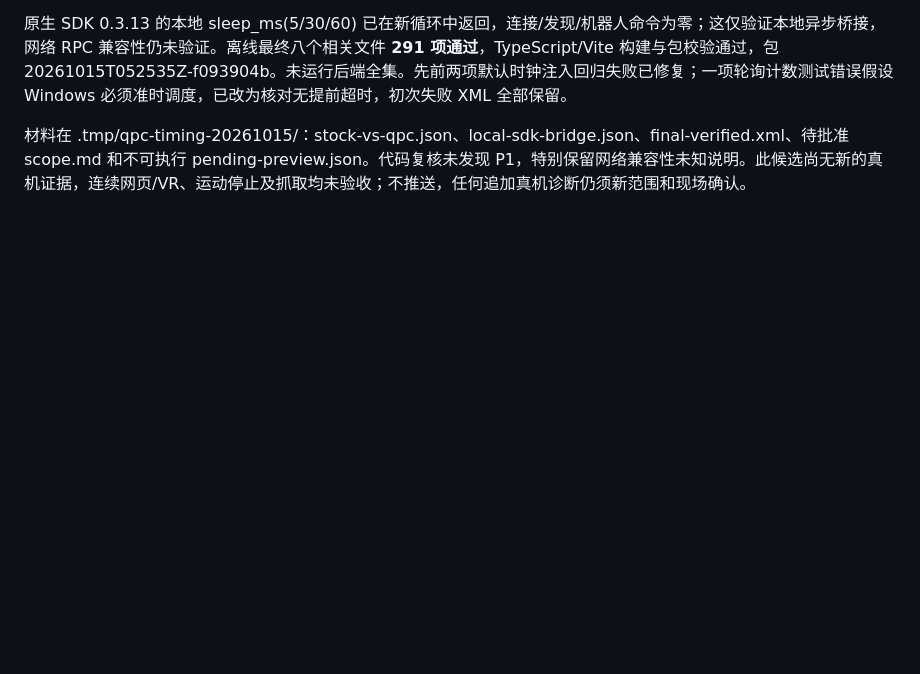
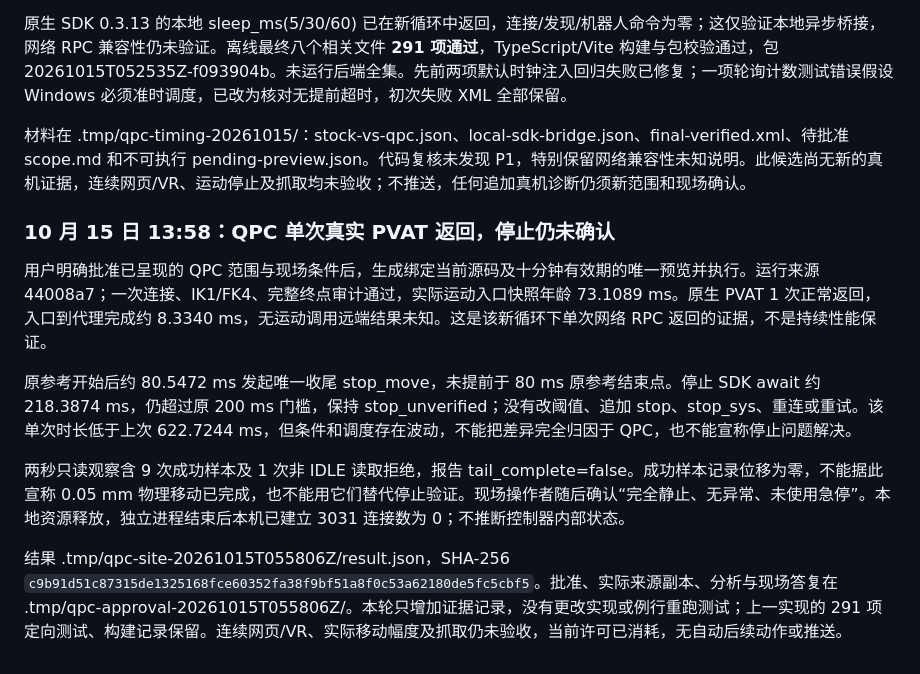
Before and after one commit to kilohexin/VR4AM, a Markdown page: docs/segmented-demo-quickstart-2026-10-14.md, the part around the change. Rendered like a GitHub page; blank space fills up the shorter version.

Commit message:
docs: record QPC PVAT return and unresolved stop verification

```diff
--- a/docs/segmented-demo-quickstart-2026-10-14.md
+++ b/docs/segmented-demo-quickstart-2026-10-14.md
@@ -275,3 +275,14 @@ PVAT 调用本地超时，远端结果未知标记保留。随后原停止 RPC
 原生 SDK 0.3.13 的本地 sleep_ms(5/30/60) 已在新循环中返回，连接/发现/机器人命令为零；这仅验证本地异步桥接，网络 RPC 兼容性仍未验证。离线最终八个相关文件 **291 项通过**，TypeScript/Vite 构建与包校验通过，包 20261015T052535Z-f093904b。未运行后端全集。先前两项默认时钟注入回归失败已修复；一项轮询计数测试错误假设 Windows 必须准时调度，已改为核对无提前超时，初次失败 XML 全部保留。
 
 材料在 .tmp/qpc-timing-20261015/：stock-vs-qpc.json、local-sdk-bridge.json、final-verified.xml、待批准 scope.md 和不可执行 pending-preview.json。代码复核未发现 P1，特别保留网络兼容性未知说明。此候选尚无新的真机证据，连续网页/VR、运动停止及抓取均未验收；不推送，任何追加真机诊断仍须新范围和现场确认。
+
+
+### 10 月 15 日 13:58：QPC 单次真实 PVAT 返回，停止仍未确认
+
+用户明确批准已呈现的 QPC 范围与现场条件后，生成绑定当前源码及十分钟有效期的唯一预览并执行。运行来源 44008a7；一次连接、IK1/FK4、完整终点审计通过，实际运动入口快照年龄 73.1089 ms。原生 PVAT 1 次正常返回，入口到代理完成约 8.3340 ms，无运动调用远端结果未知。这是该新循环下单次网络 RPC 返回的证据，不是持续性能保证。
+
+原参考开始后约 80.5472 ms 发起唯一收尾 stop_move，未提前于 80 ms 原参考结束点。停止 SDK await 约 218.3874 ms，仍超过原 200 ms 门槛，保持 stop_unverified；没有改阈值、追加 stop、stop_sys、重连或重试。该单次时长低于上次 622.7244 ms，但条件和调度存在波动，不能把差异完全归因于 QPC，也不能宣称停止问题解决。
+
+两秒只读观察含 9 次成功样本及 1 次非 IDLE 读取拒绝，报告 tail_complete=false。成功样本记录位移为零，不能据此宣称 0.05 mm 物理移动已完成，也不能用它们替代停止验证。现场操作者随后确认“完全静止、无异常、未使用急停”。本地资源释放，独立进程结束后本机已建立 3031 连接数为 0；不推断控制器内部状态。
+
+结果 .tmp/qpc-site-20261015T055806Z/result.json，SHA-256 `c9b91d51c87315de1325168fce60352fa38f9bf51a8f0c53a62180de5fc5cbf5`。批准、实际来源副本、分析与现场答复在 .tmp/qpc-approval-20261015T055806Z/。本轮只增加证据记录，没有更改实现或例行重跑测试；上一实现的 291 项定向测试、构建记录保留。连续网页/VR、实际移动幅度及抓取仍未验收，当前许可已消耗，无自动后续动作或推送。
```
